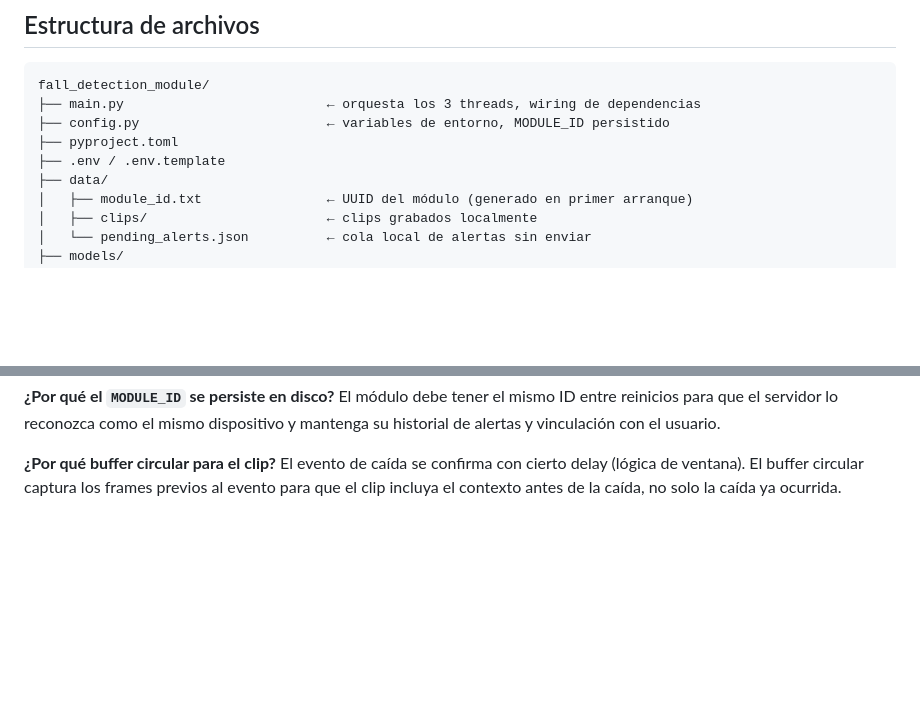
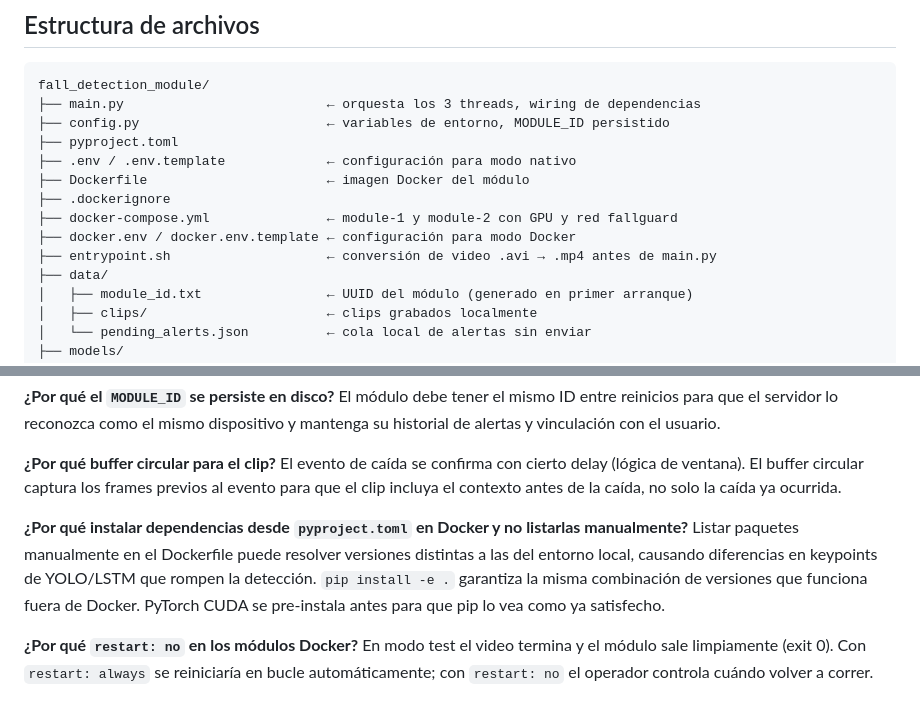
Before and after one commit to aflasso/fallguard-degree-project, a Markdown page: fall_detection_module/CLAUDE.md, 2 parts joined by grey strips. GitHub-like rendering; blank space fills up the shorter version.

```diff
--- a/fall_detection_module/CLAUDE.md
+++ b/fall_detection_module/CLAUDE.md
@@ -213,7 +273,12 @@ fall_detection_module/
 ├── main.py                          ← orquesta los 3 threads, wiring de dependencias
 ├── config.py                        ← variables de entorno, MODULE_ID persistido
 ├── pyproject.toml
-├── .env / .env.template
+├── .env / .env.template             ← configuración para modo nativo
+├── Dockerfile                       ← imagen Docker del módulo
+├── .dockerignore
+├── docker-compose.yml               ← module-1 y module-2 con GPU y red fallguard
+├── docker.env / docker.env.template ← configuración para modo Docker
+├── entrypoint.sh                    ← conversión de video .avi → .mp4 antes de main.py
 ├── data/
 │   ├── module_id.txt                ← UUID del módulo (generado en primer arranque)
 │   ├── clips/                       ← clips grabados localmente
@@ -276,3 +341,9 @@ El módulo debe tener el mismo ID entre reinicios para que el servidor lo recono
 
 **¿Por qué buffer circular para el clip?**
 El evento de caída se confirma con cierto delay (lógica de ventana). El buffer circular captura los frames previos al evento para que el clip incluya el contexto antes de la caída, no solo la caída ya ocurrida.
+
+**¿Por qué instalar dependencias desde `pyproject.toml` en Docker y no listarlas manualmente?**
+Listar paquetes manualmente en el Dockerfile puede resolver versiones distintas a las del entorno local, causando diferencias en keypoints de YOLO/LSTM que rompen la detección. `pip install -e .` garantiza la misma combinación de versiones que funciona fuera de Docker. PyTorch CUDA se pre-instala antes para que pip lo vea como ya satisfecho.
+
+**¿Por qué `restart: no` en los módulos Docker?**
+En modo test el video termina y el módulo sale limpiamente (exit 0). Con `restart: always` se reiniciaría en bucle automáticamente; con `restart: no` el operador controla cuándo volver a correr.
```
Also changed, not shown: other parts of fall_detection_module/CLAUDE.md (+60 -0 lines), fall_detection_server/CLAUDE.md (+40 -2 lines).
